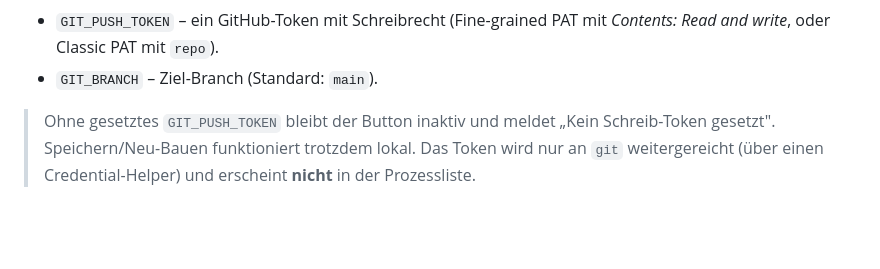
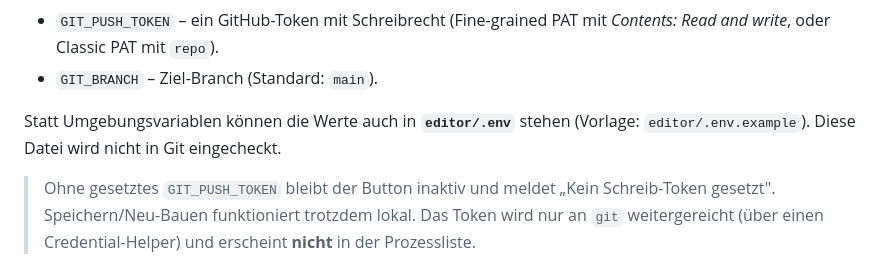
Before and after one commit to Vilstar93/vzgconsult-online, a Markdown page: EDITOR.md, the part around the change. Rendered like a GitHub page; blank space fills up the shorter version.

Commit message:
Note editor/.env option in EDITOR.md

```diff
--- a/EDITOR.md
+++ b/EDITOR.md
@@ -42,6 +42,9 @@ npm start
 - `GIT_PUSH_TOKEN` – ein GitHub-Token mit Schreibrecht (Fine-grained PAT mit
   *Contents: Read and write*, oder Classic PAT mit `repo`).
 - `GIT_BRANCH` – Ziel-Branch (Standard: `main`).
+
+Statt Umgebungsvariablen können die Werte auch in **`editor/.env`** stehen
+(Vorlage: `editor/.env.example`). Diese Datei wird nicht in Git eingecheckt.
 
 > Ohne gesetztes `GIT_PUSH_TOKEN` bleibt der Button inaktiv und meldet
 > „Kein Schreib-Token gesetzt". Speichern/Neu-Bauen funktioniert trotzdem
```
